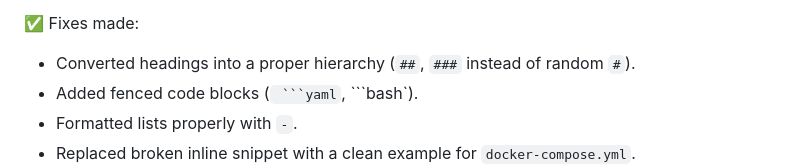
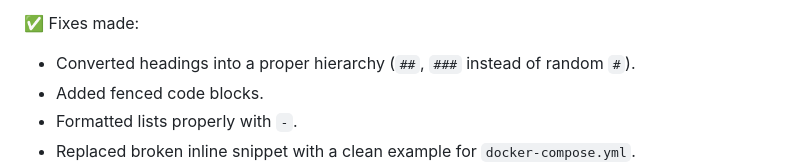
Before and after one commit to Keninjavelas/hubspot-deals-etl-api, a Markdown page: README.md, the part around the change. GitHub-like rendering.

````diff
--- a/README.md
+++ b/README.md
@@ -80,7 +80,7 @@ POST /deals Creates a new deal and stores it in the database
 ✅ Fixes made:
 
 - Converted headings into a proper hierarchy (`##`, `###` instead of random `#`).
-- Added fenced code blocks (` ```yaml`, ```bash`).
+- Added fenced code blocks.
 - Formatted lists properly with `-`.
 - Replaced broken inline snippet with a clean example for `docker-compose.yml`.
 - Converted API endpoints section into a clean table.
````
